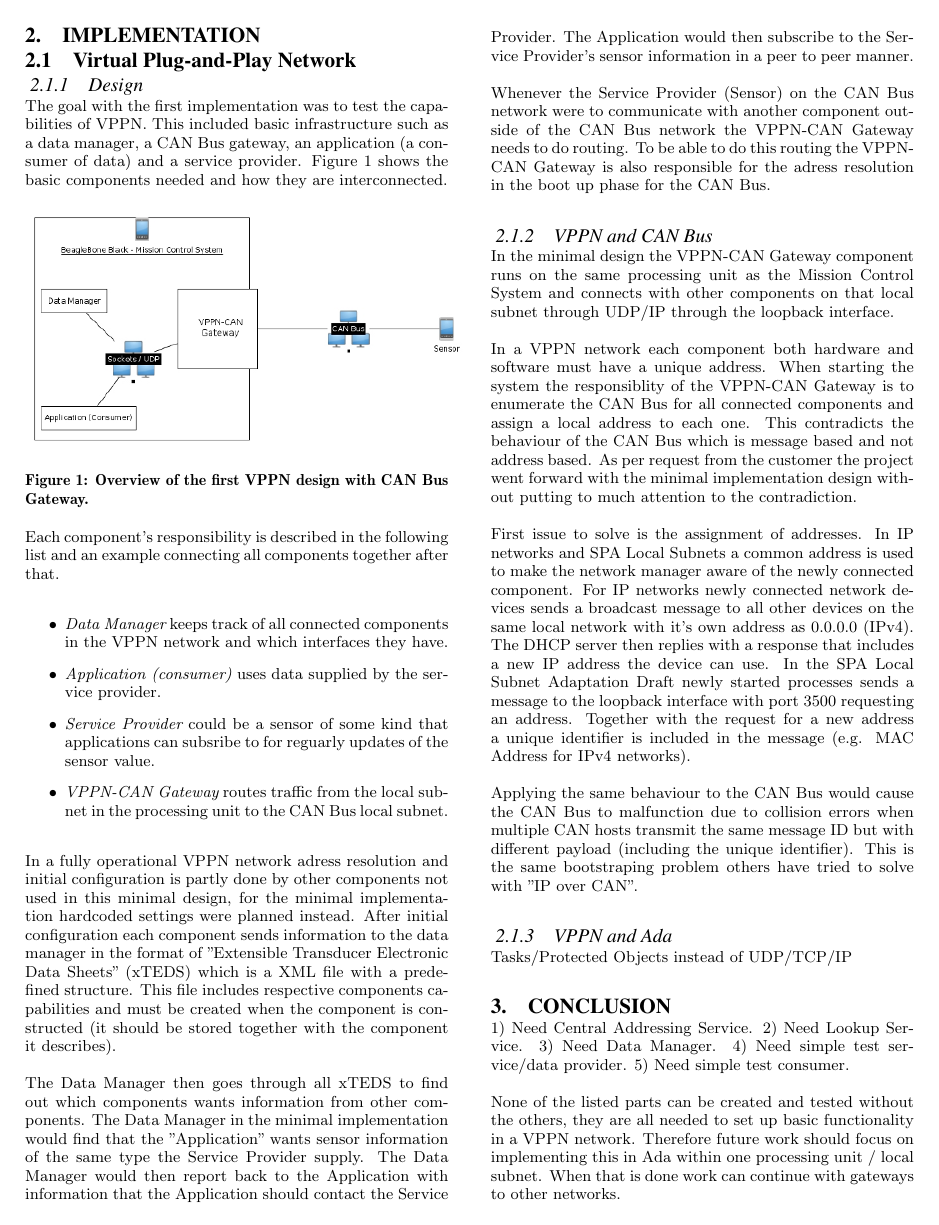
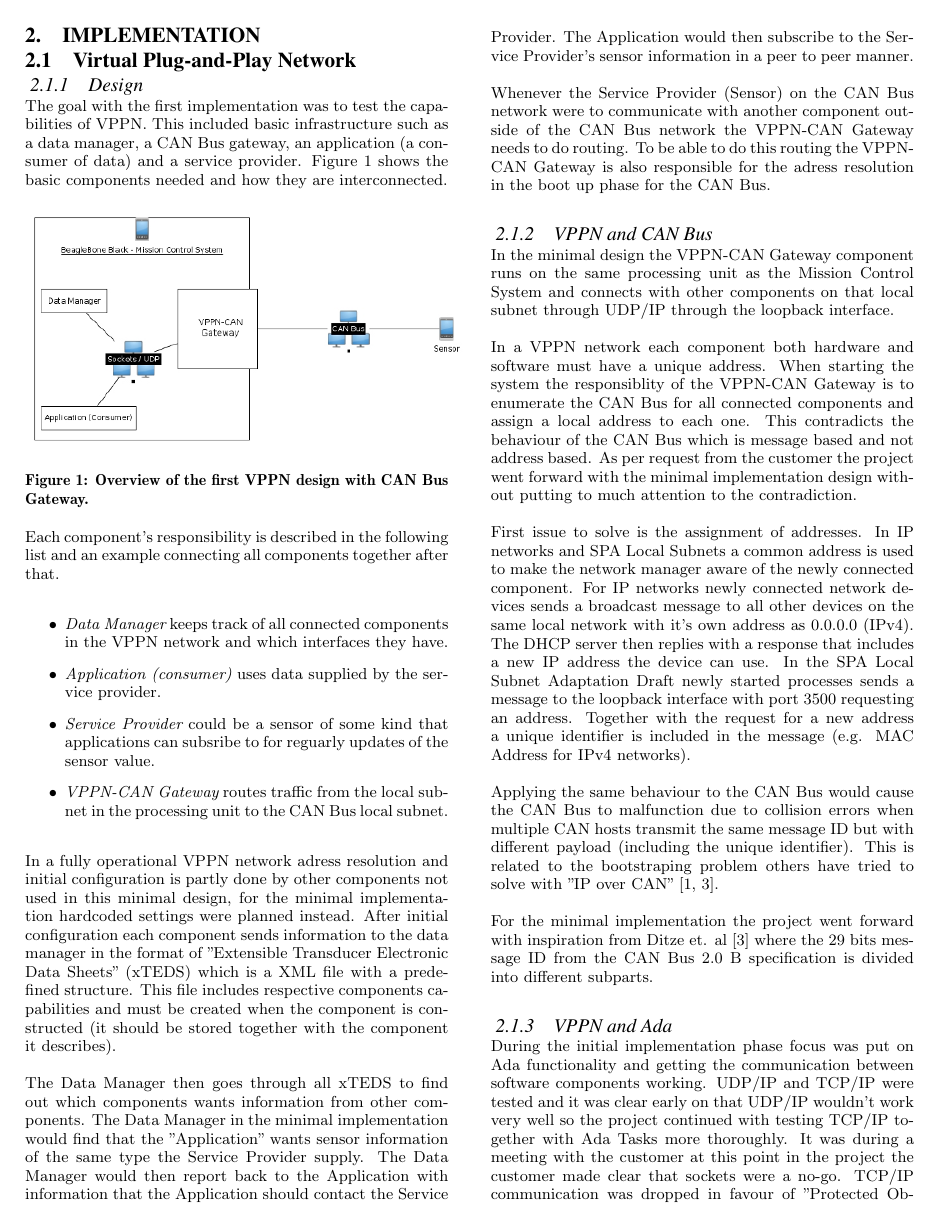
Before and after one commit to naiad-auv/naiad-auv-report, a LaTeX paper (doc/space_plug_and_play_avionics/sigproc-sp.tex, which reads doc/space_plug_and_play_avionics/implementation.tex): page 2 of 3. Compiled offline with pdfLaTeX.

Commit message:
Updated the implementation part of Space plug-and-play Avionics.

```diff
--- a/doc/space_plug_and_play_avionics/implementation.tex
+++ b/doc/space_plug_and_play_avionics/implementation.tex
@@ -75,10 +75,23 @@ for IPv4 networks).
 Applying the same behaviour to the CAN Bus would cause the CAN Bus to
 malfunction due to collision errors when multiple CAN hosts transmit the same
 message ID but with different payload (including the unique identifier).
-This is the same bootstraping problem others have tried to solve with
-"IP over CAN".
+This is related to the bootstraping problem others have tried to solve with
+"IP over CAN" \cite{ietf:ip_over_can, web:porting_ip_can}.
+
+For the minimal implementation the project went forward with inspiration from
+Ditze et. al \cite{web:porting_ip_can} where the 29 bits message ID from the
+CAN Bus 2.0 B specification is divided into different subparts.
 
 \subsubsection{VPPN and Ada}
+During the initial implementation phase focus was put on Ada functionality and
+getting the communication between software components working. UDP/IP and TCP/IP
+were tested and it was clear early on that UDP/IP wouldn't work very well so
+the project continued with testing TCP/IP together with Ada Tasks more
+thoroughly. It was during a meeting with the customer at this point in the
+project the customer made clear that sockets were a no-go. TCP/IP communication
+was dropped in favour of "Protected Objects" from the Ada language for
+inter-process communication.
+
 Tasks/Protected Objects instead of UDP/TCP/IP
 
 % \begin{figure}[h]
```
Also changed, not shown: doc/references.bib (+30 -0 lines).
